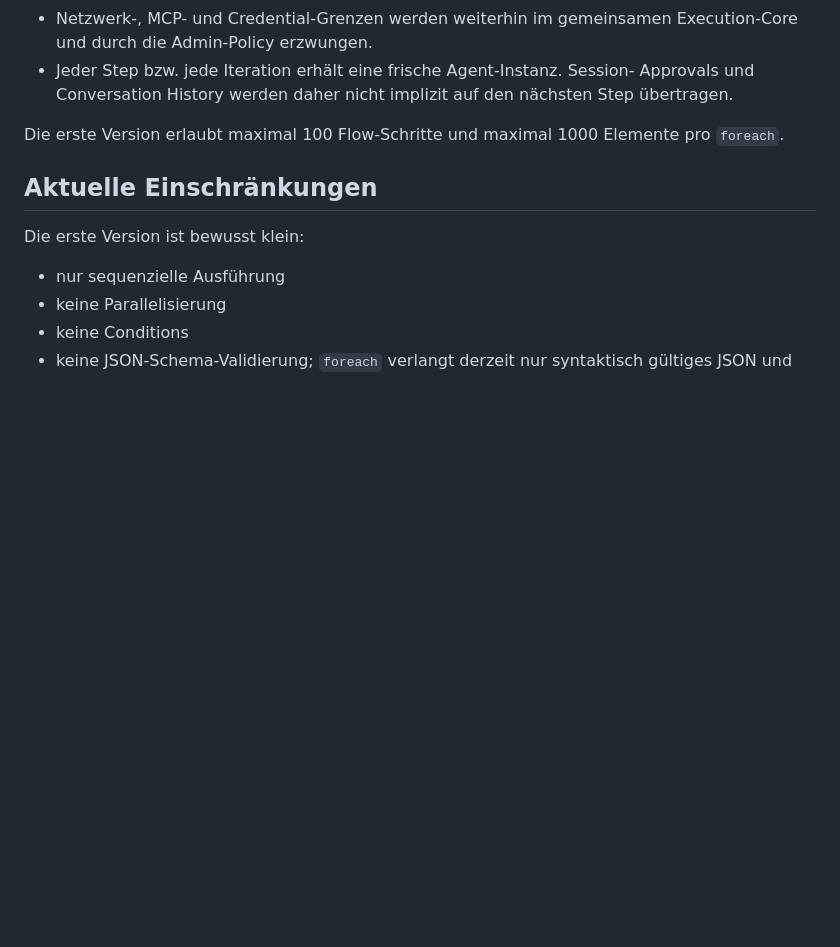
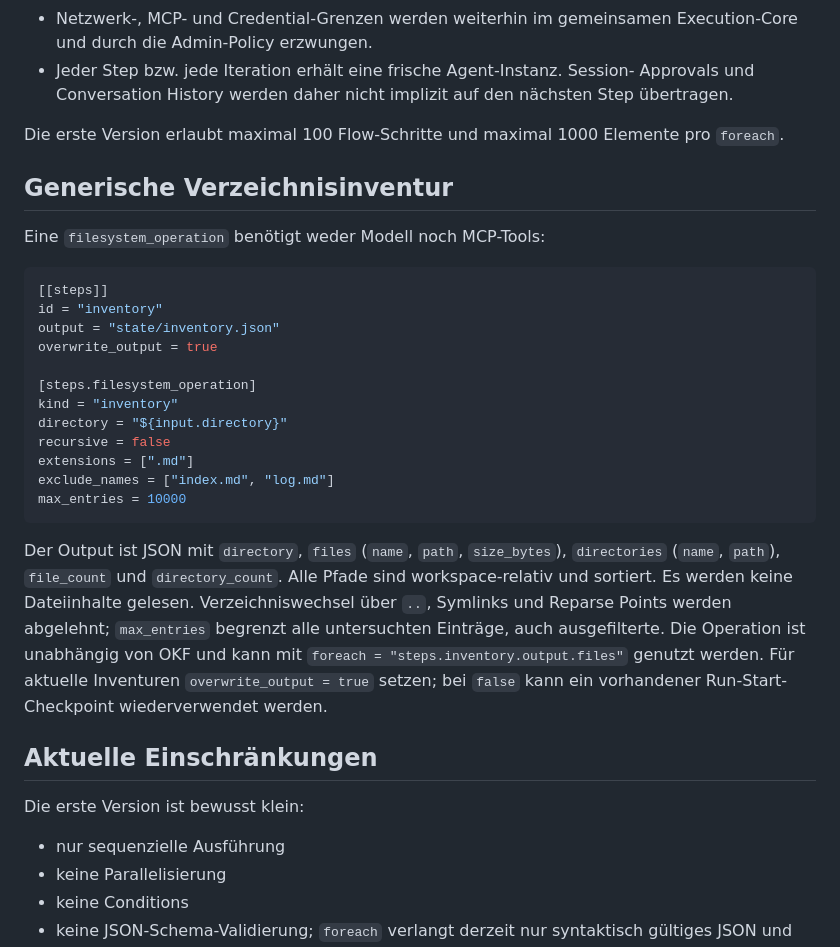
Before and after one commit to sHuewe/cli-agent, a Markdown page: docs/flow.md, the part around the change. GitHub-like rendering; blank space fills up the shorter version.

Commit message:
docs(flow): document generic filesystem inventory operation

````diff
--- a/docs/flow.md
+++ b/docs/flow.md
@@ -878,6 +878,35 @@ Insbesondere gilt:
 Die erste Version erlaubt maximal 100 Flow-Schritte und maximal 1000 Elemente
 pro `foreach`.
 
+## Generische Verzeichnisinventur
+
+Eine `filesystem_operation` benötigt weder Modell noch MCP-Tools:
+
+```toml
+[[steps]]
+id = "inventory"
+output = "state/inventory.json"
+overwrite_output = true
+
+[steps.filesystem_operation]
+kind = "inventory"
+directory = "${input.directory}"
+recursive = false
+extensions = [".md"]
+exclude_names = ["index.md", "log.md"]
+max_entries = 10000
+```
+
+Der Output ist JSON mit `directory`, `files` (`name`, `path`,
+`size_bytes`), `directories` (`name`, `path`), `file_count` und
+`directory_count`. Alle Pfade sind workspace-relativ und sortiert.
+Es werden keine Dateiinhalte gelesen. Verzeichniswechsel über `..`,
+Symlinks und Reparse Points werden abgelehnt; `max_entries` begrenzt
+alle untersuchten Einträge, auch ausgefilterte. Die Operation ist unabhängig
+von OKF und kann mit `foreach = "steps.inventory.output.files"` genutzt werden.
+Für aktuelle Inventuren `overwrite_output = true` setzen; bei `false`
+kann ein vorhandener Run-Start-Checkpoint wiederverwendet werden.
+
 ## Aktuelle Einschränkungen
 
 Die erste Version ist bewusst klein:
````
